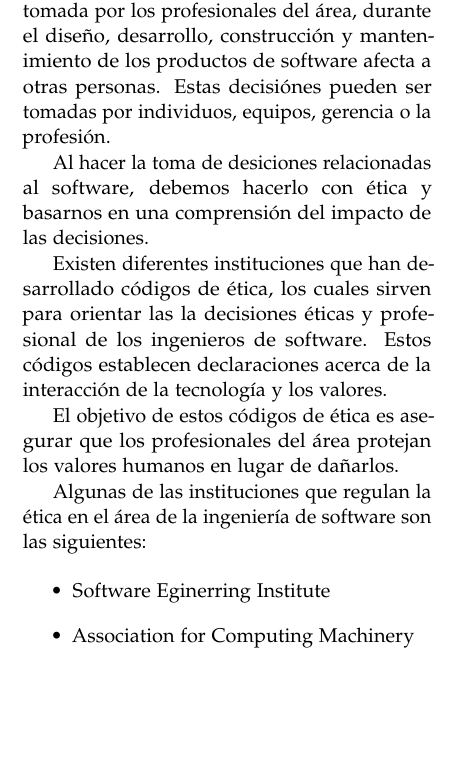
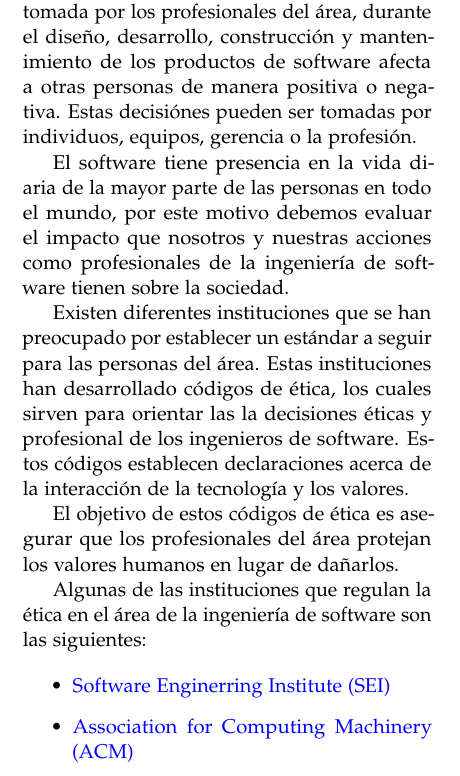
Before and after one commit to MaritzaB/masters_tasks, a LaTeX paper (reports/ethics_software_engineer.tex): part of one column of page 1 of 3, cut so that both start at the same text, the shorter picture padded with empty space. Compiled offline with pdfLaTeX.

Commit message:
📝 Update report

```diff
--- a/reports/ethics_software_engineer.tex
+++ b/reports/ethics_software_engineer.tex
@@ -12,7 +12,13 @@
 \usepackage[hang, small,labelfont=bf,up,textfont=it,up]{caption} % Custom captions under/above floats in tables or figures
 \usepackage{booktabs} % Horizontal rules in tables
 \usepackage{float} % Required for tables and figures in the multi-column environment - they need to be placed in specific locations with the [H] (e.g. \begin{table}[H])
-\usepackage[hidelinks]{hyperref}    % Vinculos [que no estén subrayados]
+\usepackage{hyperref}    % Vinculos [que no estén subrayados]
+\hypersetup{
+    colorlinks=true,
+    linkcolor=magenta,
+    urlcolor=blue,
+    citecolor=black
+    }
 
 \usepackage{lettrine} % The lettrine is the first en\usepackage[hidelinks]{hyperref}    % Vinculos [que no estén subrayados]larged letter at the beginning of the text
 \usepackage{paralist} % Used for the compactitem environment which makes bullet points with less space between them
@@ -109,16 +115,19 @@ utilizable.
 En el ámbito de la ingeniería de software, la ética tiene lugar cuando cualquier
 decisión tomada por los profesionales del área, durante el diseño, desarrollo,
 construcción y mantenimiento de los productos de software afecta a otras
-personas. Estas decisiónes pueden ser tomadas por individuos, equipos, gerencia
-o la profesión.
+personas de manera positiva o negativa. Estas decisiónes pueden ser tomadas por
+individuos, equipos, gerencia o la profesión.
 
-Al hacer la toma de desiciones relacionadas al software, debemos hacerlo con
-ética y basarnos en una comprensión del impacto de las decisiones.
+El software tiene presencia en la vida diaria de la mayor parte de las personas
+en todo el mundo, por este motivo debemos evaluar el impacto que nosotros y
+nuestras acciones como profesionales de la ingeniería de software tienen sobre
+la sociedad.
 
-Existen diferentes instituciones que han desarrollado códigos de ética, los
-cuales sirven para orientar las la decisiones éticas y profesional de los
-ingenieros de software. Estos códigos establecen declaraciones acerca de la
-interacción de la tecnología y los valores.
+Existen diferentes instituciones que se han preocupado por establecer un
+estándar a seguir para las personas del área. Estas instituciones han
+desarrollado códigos de ética, los cuales sirven para orientar las la decisiones
+éticas y profesional de los ingenieros de software. Estos códigos establecen
+declaraciones acerca de la interacción de la tecnología y los valores.
 
 El objetivo de estos códigos de ética es asegurar que los profesionales del área
 protejan los valores humanos en lugar de dañarlos.
@@ -127,6 +136,9 @@ Algunas de las instituciones que regulan la ética en el área de la ingeniería
 software son las siguientes:
 
 \begin{itemize}
-    \item Software Eginerring Institute
-    \item Association for Computing Machinery
-    \item The Chartered Institute for it
+    \item \href{https://www.sei.cmu.edu/}{Software Enginerring Institute (SEI)}
+    \item \href{https://www.acm.org/}{Association for Computing Machinery (ACM)}
+    \item \href{https://www.bcs.org/}{The Chartered Institute for IT (BSC)} (antes British Computer Society)
+    \item \href{https://www.ieee.org/}{Institute of Electrical and Electronics Engineers (IEEE)}
+    \item \href{https://russoft.org/}{Russian Software Developer Association (RUS SOFT)}
+    \item \href{https://sse.rit.edu/}{Society of Software Engineers}
@@ -136,4 +145,5 @@ software son las siguientes:
 \end{itemize}
+
 
 
 \section{¿Dónde y como aplicar la ética en la ingeniería de software?}
```
Also changed, not shown: reports/ethics_software_engineer.tex (3 more changed lines).
